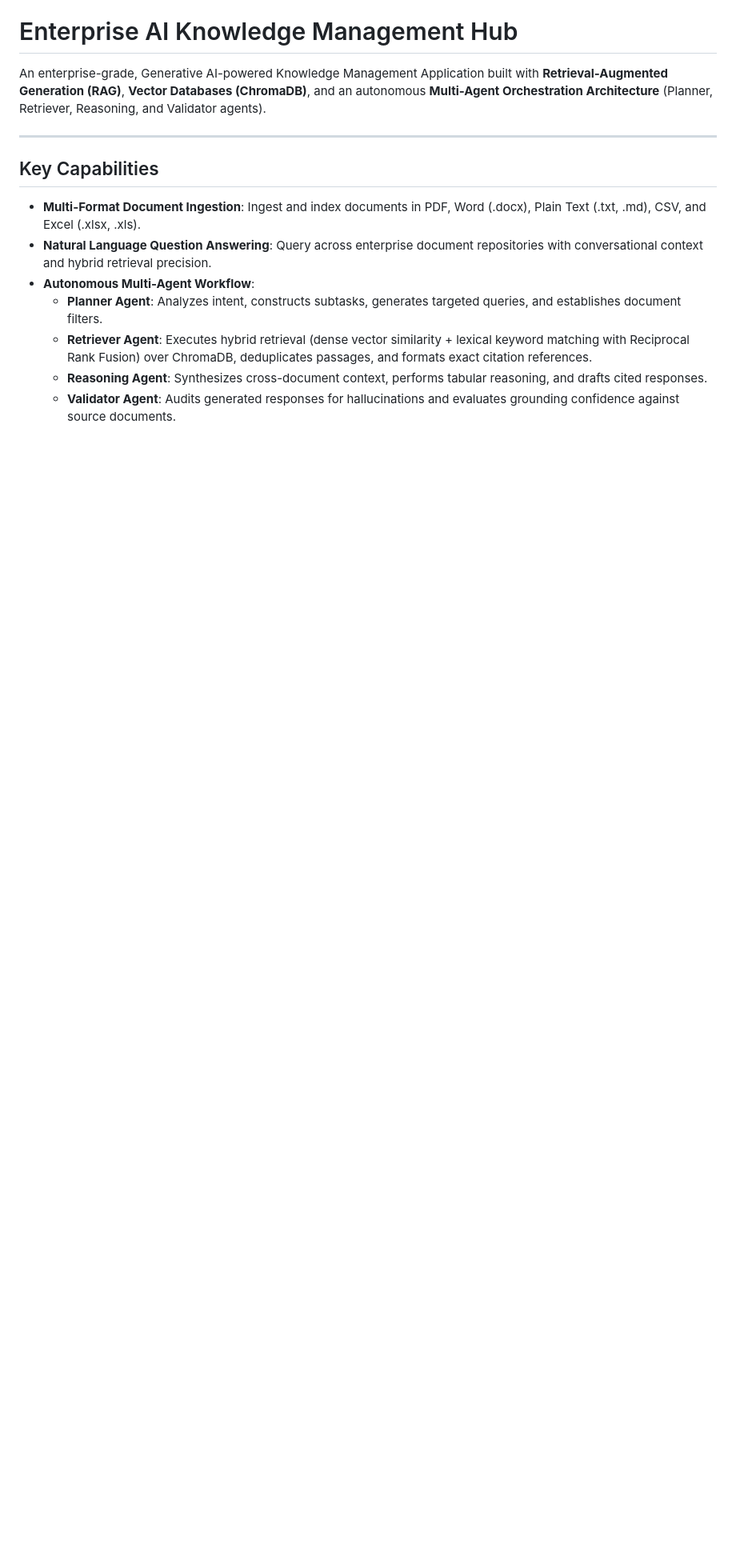
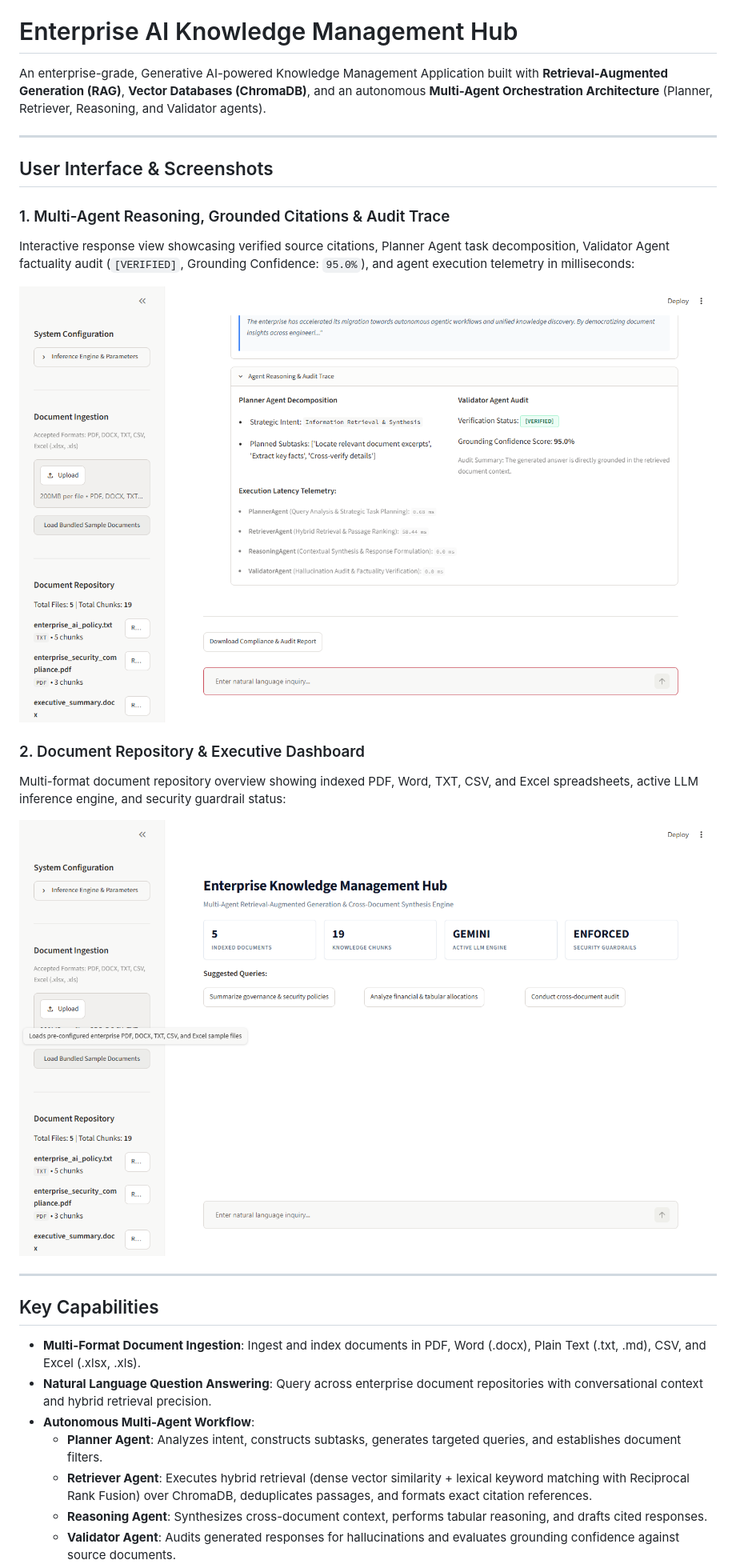
Before and after one commit to rayanakarthikeyan/AI-Knowledge-Management, a Markdown page: README.md, the part around one of its changes. Shown at 80% size. Drawn GitHub-style; pictures changed too: docs/screenshots/02_indexed_repository.png (added), docs/screenshots/03_multi_agent_workflow_and_citations.png (added); blank space fills up the shorter version.

Commit message:
Add production UI screenshots and embed in documentation

```diff
--- a/README.md
+++ b/README.md
@@ -1,6 +1,20 @@
 # Enterprise AI Knowledge Management Hub
 
 An enterprise-grade, Generative AI-powered Knowledge Management Application built with **Retrieval-Augmented Generation (RAG)**, **Vector Databases (ChromaDB)**, and an autonomous **Multi-Agent Orchestration Architecture** (Planner, Retriever, Reasoning, and Validator agents).
+
+---
+
+## User Interface & Screenshots
+
+### 1. Multi-Agent Reasoning, Grounded Citations & Audit Trace
+Interactive response view showcasing verified source citations, Planner Agent task decomposition, Validator Agent factuality audit (`[VERIFIED]`, Grounding Confidence: `95.0%`), and agent execution telemetry in milliseconds:
+
+![Multi-Agent Workflow & Citations](docs/screenshots/03_multi_agent_workflow_and_citations.png)
+
+### 2. Document Repository & Executive Dashboard
+Multi-format document repository overview showing indexed PDF, Word, TXT, CSV, and Excel spreadsheets, active LLM inference engine, and security guardrail status:
+
+![Document Repository & Executive Metrics](docs/screenshots/02_indexed_repository.png)
 
 ---
 
```
Also changed, not shown: other parts of README.md (+16 -3 lines), docs/screenshots/01_dashboard_overview.png (added), 2 other files.
